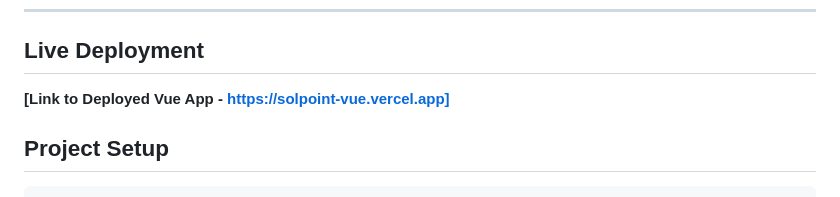
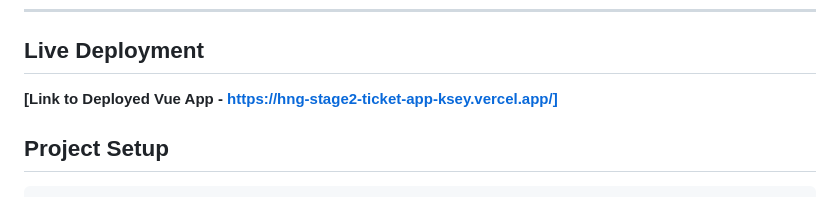
Before and after one commit to FrankOsivue/hng-stage2-ticket-app, a Markdown page: vue-version/README.md, the part around the change. GitHub-like rendering.

```diff
--- a/vue-version/README.md
+++ b/vue-version/README.md
@@ -81,7 +81,7 @@ Create an account via the Sign Up form, or use previously created credentials st
 
 ## Live Deployment
 
-**[Link to Deployed Vue App - https://solpoint-vue.vercel.app]**
+**[Link to Deployed Vue App - https://hng-stage2-ticket-app-ksey.vercel.app/]**
 
 ## Project Setup
 
```
